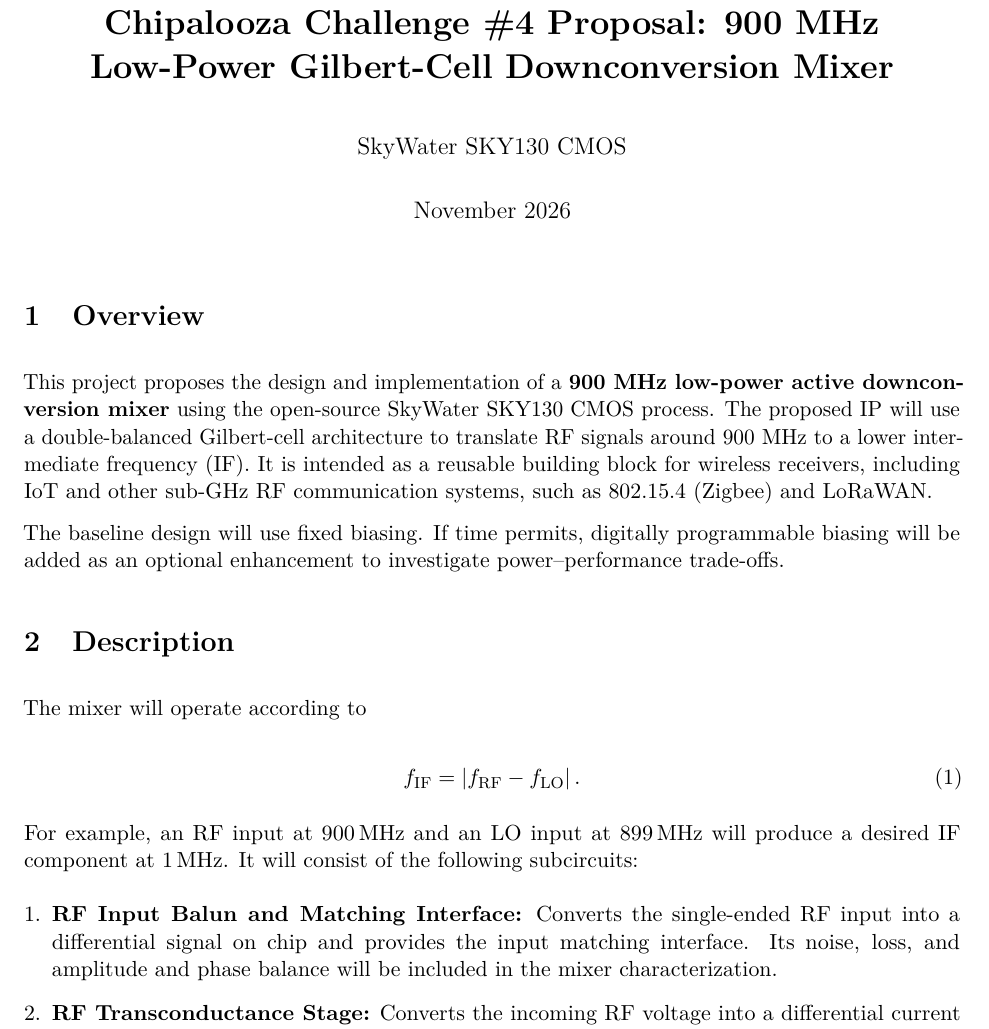
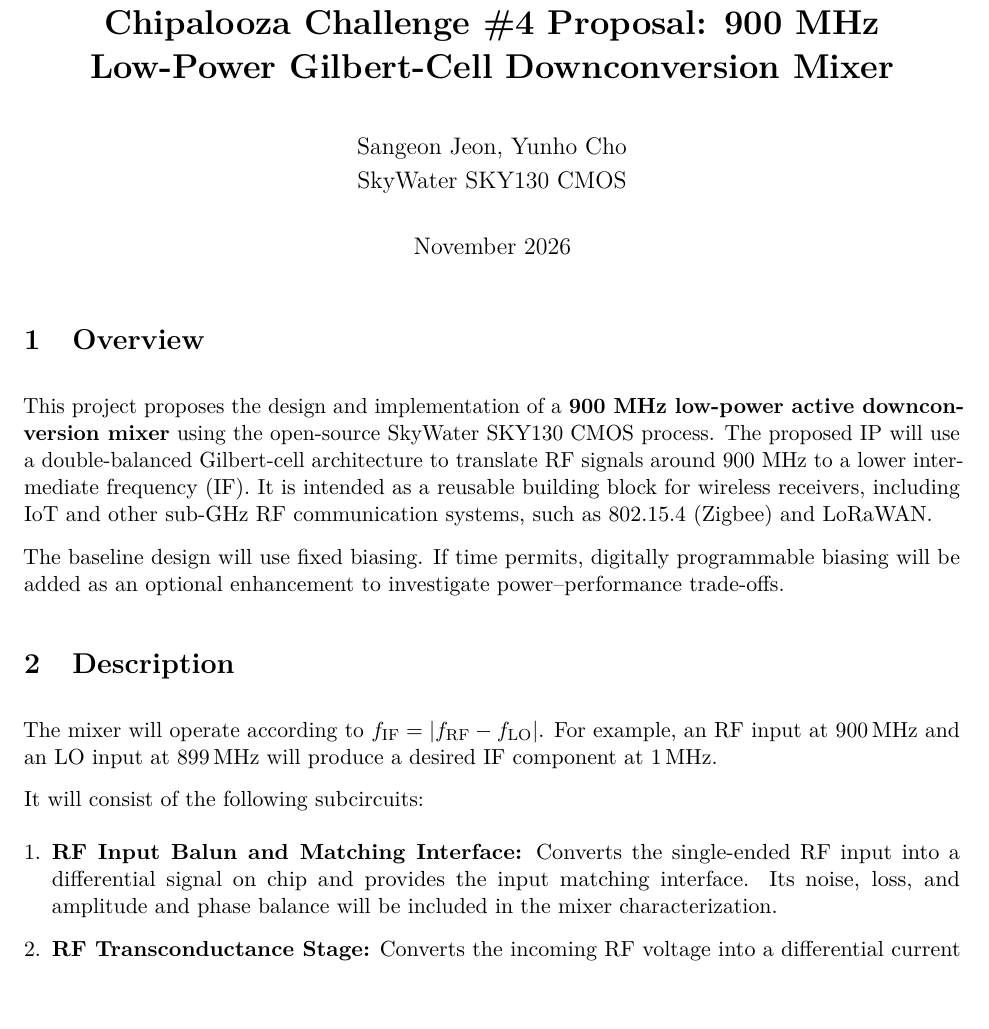
Before and after one commit to yunho-c/Chipalooza4-GilbertCell, a LaTeX document (proposal.tex): part of page 1 of 6, cut so that both start at the same text. Compiled offline with pdfLaTeX.

Commit message:
Squashed 'Proposal/' changes from e682e61..8a9108d
8a9108d Update on Overleaf.

git-subtree-dir: Proposal
git-subtree-split: 8a9108d3b315d6f9915b85af53125ef413a101b0

```diff
--- a/proposal.tex
+++ b/proposal.tex
@@ -51,7 +51,8 @@
     \textbf{Chipalooza Challenge \#4 Proposal: 900 MHz Low-Power Gilbert-Cell Downconversion Mixer}
 }
 \author{
-    % Rule 6: 개인/기관 정보는 본문에서 제외하고 CV는 별도 제출(Rule 6.7).
+    Sangeon Jeon, Yunho Cho \\% DO NOT DELETE
+    % Rule 6: 추가 개인/기관 정보는 본문에서 제외하고 CV는 별도 제출(Rule 6.7).
     SkyWater SKY130 CMOS
 }
 \date{November 2026}
@@ -89,21 +90,26 @@
 \section{Description}
 % ==================================================
 
-The mixer will operate according to
+The mixer will operate according to $f_{\mathrm{IF}}
+    =
+    \left|f_{\mathrm{RF}}-f_{\mathrm{LO}}\right|$.
+For example, an RF input at \(900\,\mathrm{MHz}\) and an LO input at \(899\,\mathrm{MHz}\) will produce a desired IF component at \(1\,\mathrm{MHz}\).
 
-\begin{equation}
-    f_{\mathrm{IF}}
-    =
-    \left|f_{\mathrm{RF}}-f_{\mathrm{LO}}\right|.
-\end{equation}
+% \begin{equation}
+%     f_{\mathrm{IF}}
+%     =
+%     \left|f_{\mathrm{RF}}-f_{\mathrm{LO}}\right|.
+% \end{equation}
 
-For example, an RF input at \(900\,\mathrm{MHz}\) and an LO input at \(899\,\mathrm{MHz}\) will produce a desired IF component at \(1\,\mathrm{MHz}\).
 % (?) 너무 낮지 않냐? 보통 ADC sampling rate
 % 검토: 1 MHz는 ADC sampling rate가 아닌 IF 중심 주파수의 예시임.
 % 낮은 IF는 후단의 속도 부담을 줄일 수 있으나, 신호 대역폭과 flicker noise 및
 % image 응답을 함께 고려해야 함. 실수 ADC의 일반 Nyquist sampling에서는
 % sampling rate가 IF 중심값이 아니라 입력 신호의 최고 주파수의 2배보다 커야 함.
+% [상언] 맞는데 그래도 2 MHz이면 너무 낮잖아
 % 0.5--5 MHz는 우선 단일/두 톤 특성평가 범위이며, 특정 무선 표준의 전체 대역폭 보장을 뜻하지 않음.
+
+% [상언] 아래 내용은 tex에 추가하고 지울 것
 % balun도 다 넣어서 핀 절약할 것. 입력인 RF, LO는 balun을 확실히 넣어야 하는데
 % IF는 그냥 공유핀을 통해서 검증해도 되는지 검토
 % 검토: RF/LO는 각각 on-chip balun으로 차동화하여 외부 신호 패드는 한 개씩 사용.
```
Also changed, not shown: proposal.tex (15 more changed lines).
